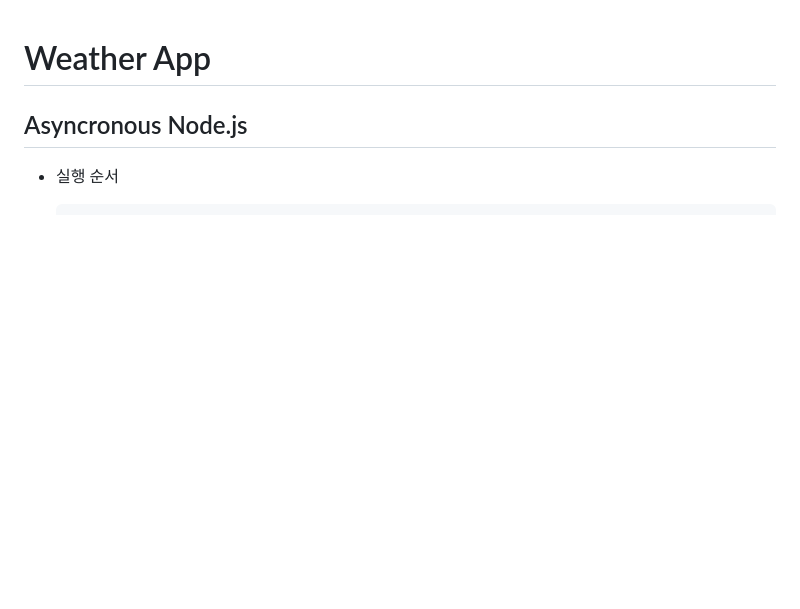
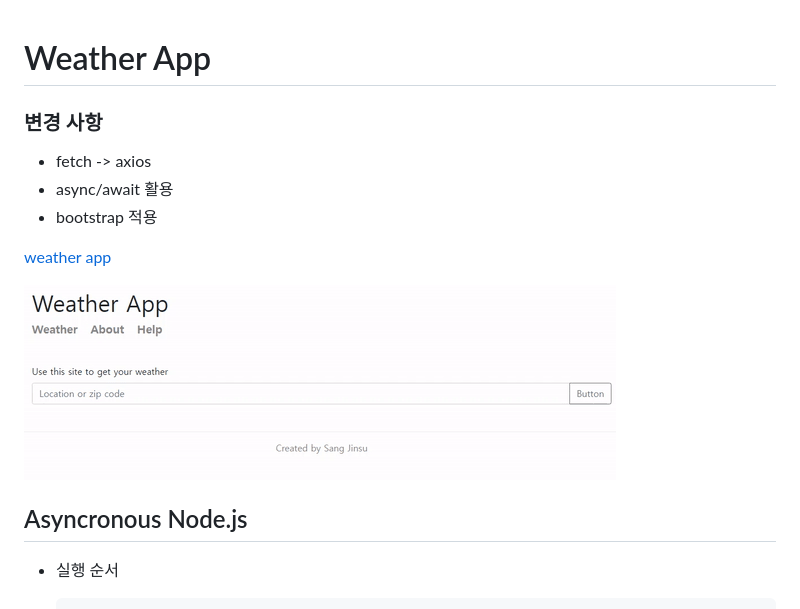
Before and after one commit to sangjinsu/weather-app, a Markdown page: README.md, the part around the change. Rendered like a GitHub page; pictures changed too: README.assets/sangjinsu-weather-app.gif (added); blank space fills up the shorter version.

Commit message:
doc: update README

```diff
--- a/README.md
+++ b/README.md
@@ -1,4 +1,14 @@
 # Weather App
+
+### 변경 사항
+
+- fetch -> axios
+- async/await 활용
+- bootstrap 적용
+
+[weather app](https://sangjinsu-weather-app.herokuapp.com/)
+
+![sangjinsu-weather-app](README.assets/sangjinsu-weather-app.gif)
 
 ## Asyncronous Node.js
 
```
